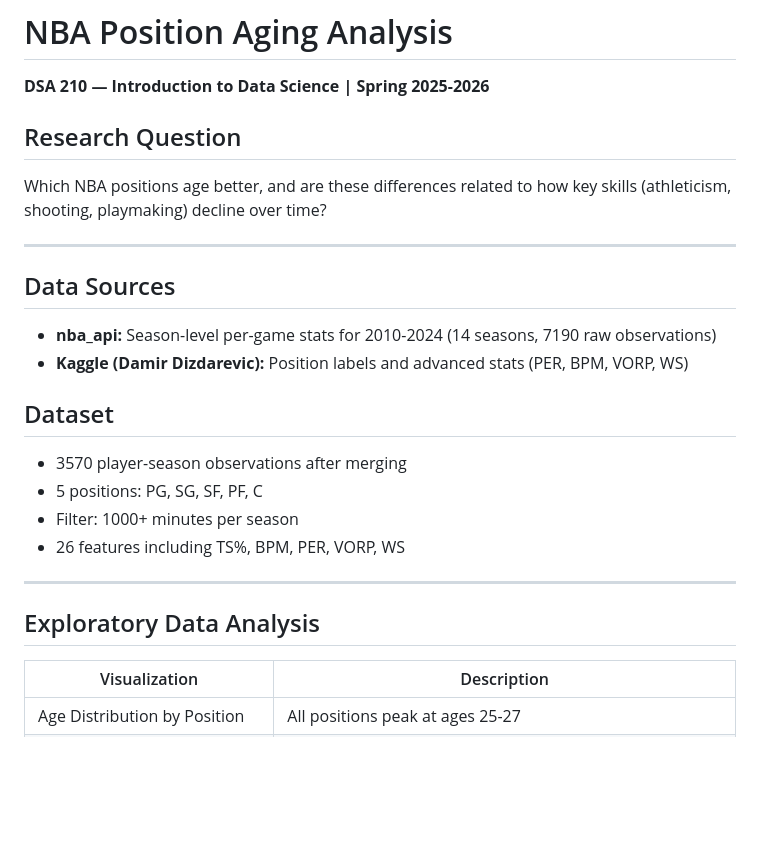
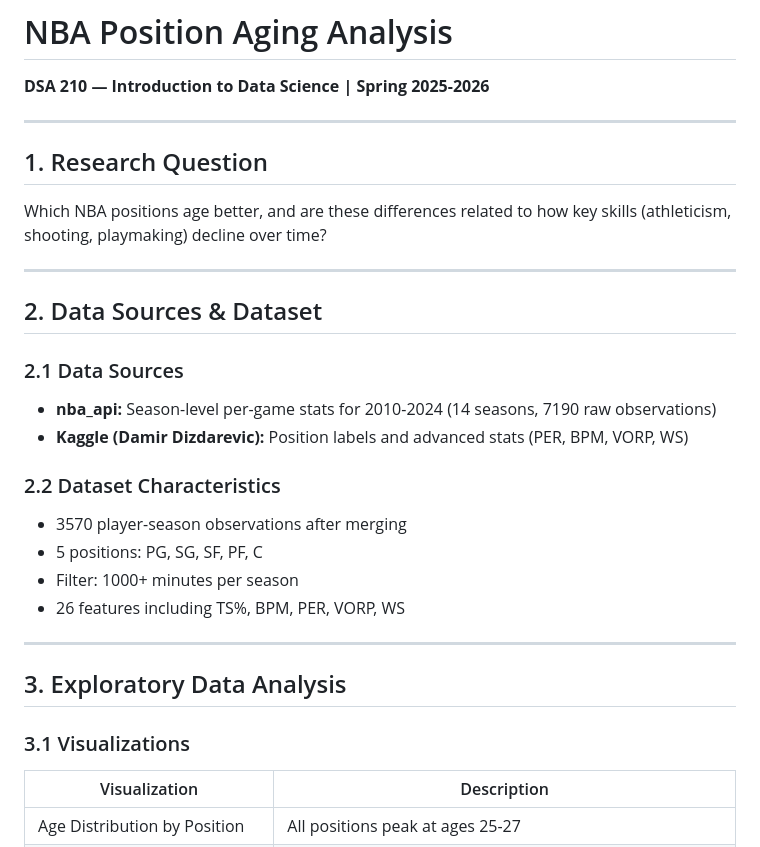
Before and after one commit to tuna-kemer/datascience210-project, a Markdown page: README.md, the part around one of its changes. Drawn GitHub-style; blank space fills up the shorter version.

```diff
--- a/README.md
+++ b/README.md
@@ -2,16 +2,20 @@
 
 **DSA 210 — Introduction to Data Science | Spring 2025-2026**
 
-## Research Question
+---
+
+## 1. Research Question
 Which NBA positions age better, and are these differences related to how key skills (athleticism, shooting, playmaking) decline over time?
 
 ---
 
-## Data Sources
+## 2. Data Sources & Dataset
+
+### 2.1 Data Sources
 - **nba_api:** Season-level per-game stats for 2010-2024 (14 seasons, 7190 raw observations)
 - **Kaggle (Damir Dizdarevic):** Position labels and advanced stats (PER, BPM, VORP, WS)
 
-## Dataset
+### 2.2 Dataset Characteristics
 - 3570 player-season observations after merging
 - 5 positions: PG, SG, SF, PF, C
 - Filter: 1000+ minutes per season
@@ -19,7 +23,9 @@ Which NBA positions age better, and are these differences related to how key ski
 
 ---
 
-## Exploratory Data Analysis
+## 3. Exploratory Data Analysis
+
+### 3.1 Visualizations
 
 | Visualization | Description |
 |---|---|
```
Also changed, not shown: other parts of README.md (+49 -26 lines).
